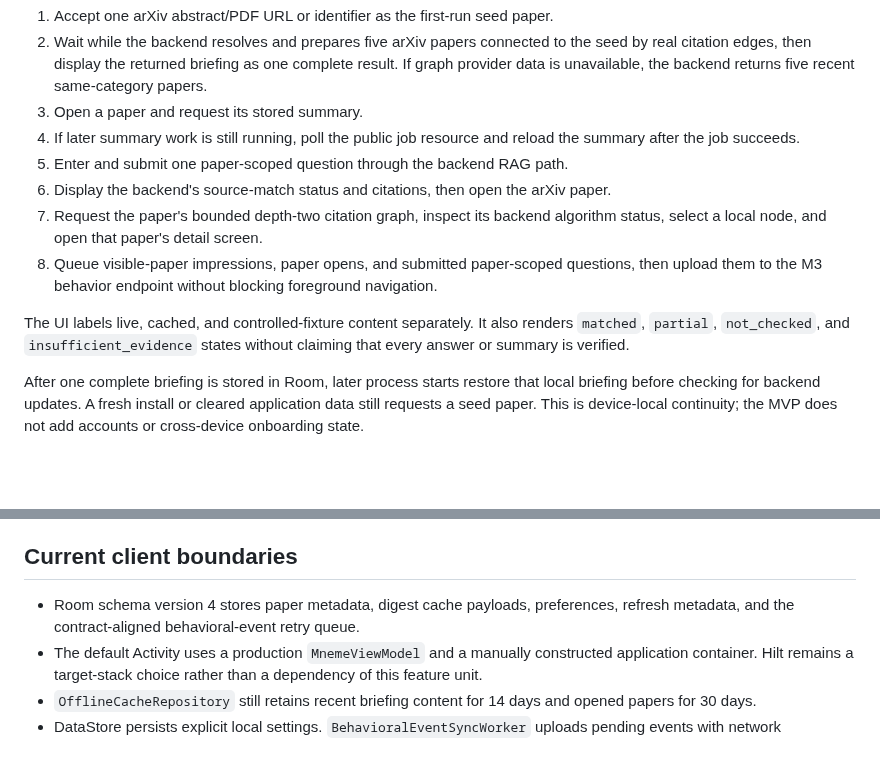
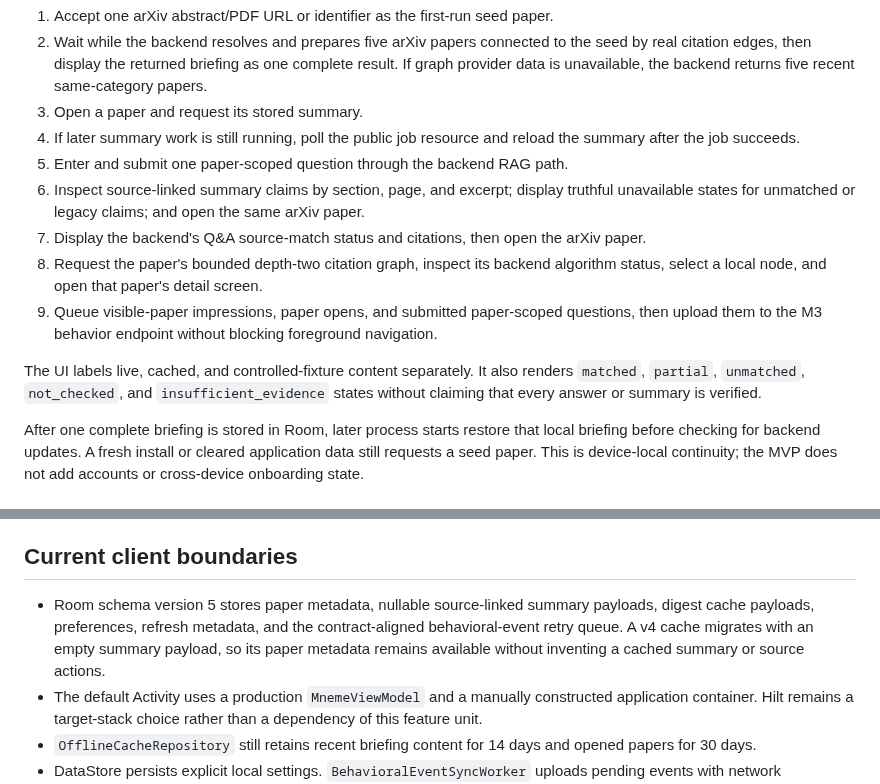
Before and after one commit to YUcxovo/MNEME, a Markdown page: android/README.md, 2 parts joined by grey strips. GitHub-like rendering; blank space fills up the shorter version.

Commit message:
docs(android): describe sourced summary continuity

```diff
--- a/android/README.md
+++ b/android/README.md
@@ -34,15 +34,17 @@ FastAPI backend:
 4. If later summary work is still running, poll the public job resource and reload the
    summary after the job succeeds.
 5. Enter and submit one paper-scoped question through the backend RAG path.
-6. Display the backend's source-match status and citations, then open the arXiv paper.
-7. Request the paper's bounded depth-two citation graph, inspect its backend algorithm
+6. Inspect source-linked summary claims by section, page, and excerpt; display truthful
+   unavailable states for unmatched or legacy claims; and open the same arXiv paper.
+7. Display the backend's Q&A source-match status and citations, then open the arXiv paper.
+8. Request the paper's bounded depth-two citation graph, inspect its backend algorithm
    status, select a local node, and open that paper's detail screen.
-8. Queue visible-paper impressions, paper opens, and submitted paper-scoped questions,
+9. Queue visible-paper impressions, paper opens, and submitted paper-scoped questions,
    then upload them to the M3 behavior endpoint without blocking foreground navigation.
 
 The UI labels live, cached, and controlled-fixture content separately. It also renders
-`matched`, `partial`, `not_checked`, and `insufficient_evidence` states without claiming
-that every answer or summary is verified.
+`matched`, `partial`, `unmatched`, `not_checked`, and `insufficient_evidence` states without
+claiming that every answer or summary is verified.
 
 After one complete briefing is stored in Room, later process starts restore that local
 briefing before checking for backend updates. A fresh install or cleared application data
@@ -176,8 +178,10 @@ backend paper or a matching local cache entry.
 
 ## Current client boundaries
 
-- Room schema version 4 stores paper metadata, digest cache payloads, preferences, refresh
-  metadata, and the contract-aligned behavioral-event retry queue.
+- Room schema version 5 stores paper metadata, nullable source-linked summary payloads,
+  digest cache payloads, preferences, refresh metadata, and the contract-aligned
+  behavioral-event retry queue. A v4 cache migrates with an empty summary payload, so its
+  paper metadata remains available without inventing a cached summary or source actions.
 - The default Activity uses a production `MnemeViewModel` and a manually constructed
   application container. Hilt remains a target-stack choice rather than a dependency of
   this feature unit.
```
Also changed, not shown: CHANGELOG.md (+3 -0 lines), docs/architecture/data-model.md (+11 -0 lines).
